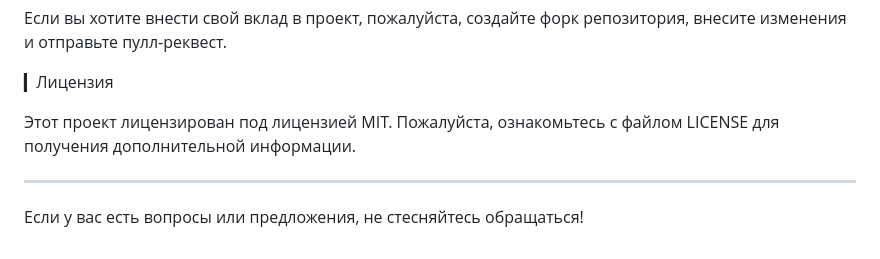
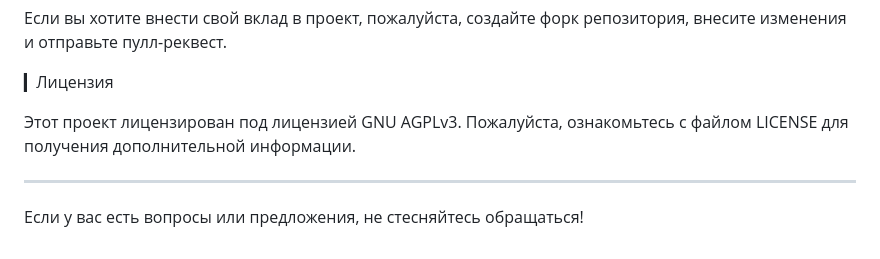
Before and after one commit to KexySerJ90/ohrana-truda, a Markdown page: README.md, the part around the change. Drawn GitHub-style.

```diff
--- a/README.md
+++ b/README.md
@@ -85,7 +85,7 @@
 
 ▎Лицензия
 
-Этот проект лицензирован под лицензией MIT. Пожалуйста, ознакомьтесь с файлом LICENSE для получения дополнительной информации.
+Этот проект лицензирован под лицензией GNU AGPLv3. Пожалуйста, ознакомьтесь с файлом LICENSE для получения дополнительной информации.
 
 ---
 
```
